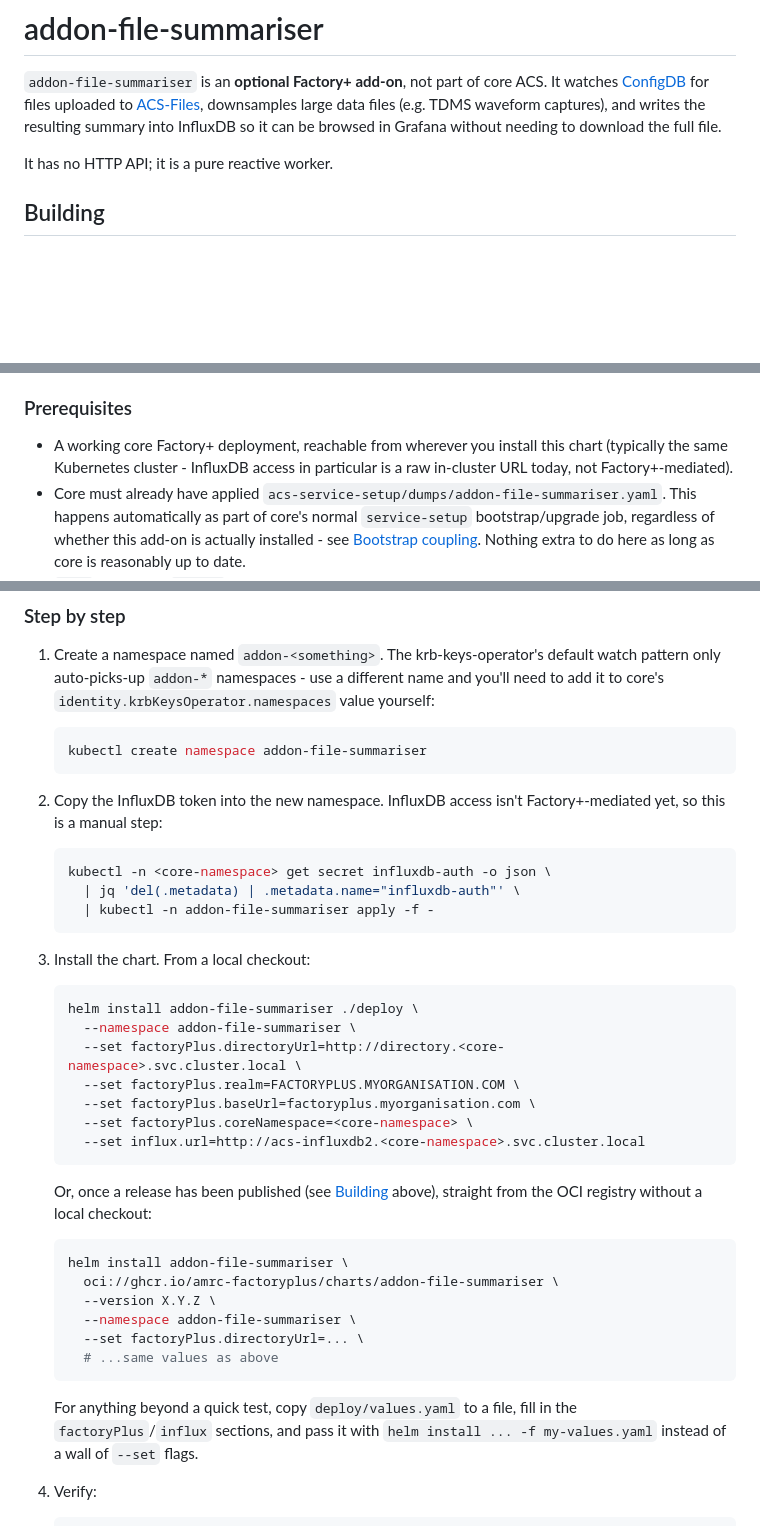
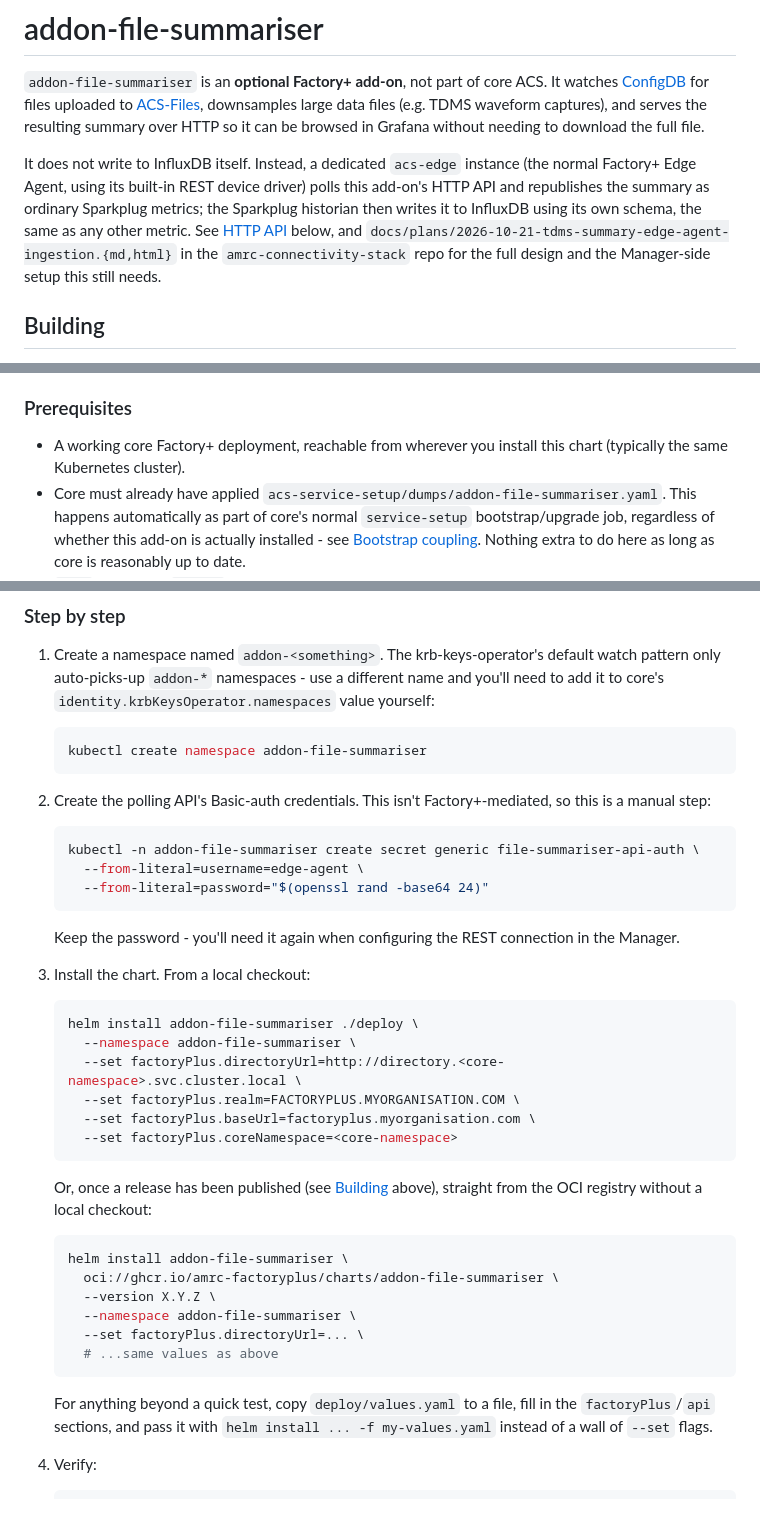
Before and after one commit to AMRC-FactoryPlus/addon-file-summariser, a Markdown page: README.md, 3 parts joined by grey strips. Rendered like a GitHub page; blank space fills up the shorter version.

````diff
--- a/README.md
+++ b/README.md
@@ -3,11 +3,17 @@
 `addon-file-summariser` is an **optional Factory+ add-on**, not part of core
 ACS. It watches [ConfigDB](/docs/configDB) for files uploaded to
 [ACS-Files](/docs/services/file-service.md), downsamples large data files
-(e.g. TDMS waveform captures), and writes the resulting summary into
-InfluxDB so it can be browsed in Grafana without needing to download the
-full file.
+(e.g. TDMS waveform captures), and serves the resulting summary over HTTP so
+it can be browsed in Grafana without needing to download the full file.
 
-It has no HTTP API; it is a pure reactive worker.
+It does not write to InfluxDB itself. Instead, a dedicated `acs-edge`
+instance (the normal Factory+ Edge Agent, using its built-in REST device
+driver) polls this add-on's HTTP API and republishes the summary as ordinary
+Sparkplug metrics; the Sparkplug historian then writes it to InfluxDB using
+its own schema, the same as any other metric. See
+[HTTP API](#http-api) below, and `docs/plans/2026-10-21-tdms-summary-edge-agent-ingestion.{md,html}`
+in the `amrc-connectivity-stack` repo for the full design and the
+Manager-side setup this still needs.
 
 ## Building
 
@@ -93,8 +99,7 @@ section is the reference version of the same steps.
 ### Prerequisites
 
 - A working core Factory+ deployment, reachable from wherever you install
-  this chart (typically the same Kubernetes cluster - InfluxDB access in
-  particular is a raw in-cluster URL today, not Factory+-mediated).
+  this chart (typically the same Kubernetes cluster).
 - Core must already have applied
   `acs-service-setup/dumps/addon-file-summariser.yaml`. This happens
   automatically as part of core's normal `service-setup` bootstrap/upgrade
@@ -115,14 +120,17 @@ section is the reference version of the same steps.
    kubectl create namespace addon-file-summariser
    ```
 
-2. Copy the InfluxDB token into the new namespace. InfluxDB access isn't
-   Factory+-mediated yet, so this is a manual step:
+2. Create the polling API's Basic-auth credentials. This isn't
+   Factory+-mediated, so this is a manual step:
 
    ```sh
-   kubectl -n <core-namespace> get secret influxdb-auth -o json \
-     | jq 'del(.metadata) | .metadata.name="influxdb-auth"' \
-     | kubectl -n addon-file-summariser apply -f -
+   kubectl -n addon-file-summariser create secret generic file-summariser-api-auth \
+     --from-literal=username=edge-agent \
+     --from-literal=password="$(openssl rand -base64 24)"
    ```
+
+   Keep the password - you'll need it again when configuring the REST
+   connection in the Manager.
 
 3. Install the chart. From a local checkout:
 
@@ -132,8 +140,7 @@ section is the reference version of the same steps.
      --set factoryPlus.directoryUrl=http://directory.<core-namespace>.svc.cluster.local \
      --set factoryPlus.realm=FACTORYPLUS.MYORGANISATION.COM \
      --set factoryPlus.baseUrl=factoryplus.myorganisation.com \
-     --set factoryPlus.coreNamespace=<core-namespace> \
-     --set influx.url=http://acs-influxdb2.<core-namespace>.svc.cluster.local
+     --set factoryPlus.coreNamespace=<core-namespace>
    ```
 
    Or, once a release has been published (see [Building](#building) above),
@@ -149,7 +156,7 @@ section is the reference version of the same steps.
    ```
 
    For anything beyond a quick test, copy `deploy/values.yaml` to a file,
-   fill in the `factoryPlus`/`influx` sections, and pass it with
+   fill in the `factoryPlus`/`api` sections, and pass it with
    `helm install ... -f my-values.yaml` instead of a wall of `--set` flags.
 
 4. Verify:
````
Also changed, not shown: other parts of README.md (+53 -41 lines), INSTALLING.md (+25 -9 lines).
